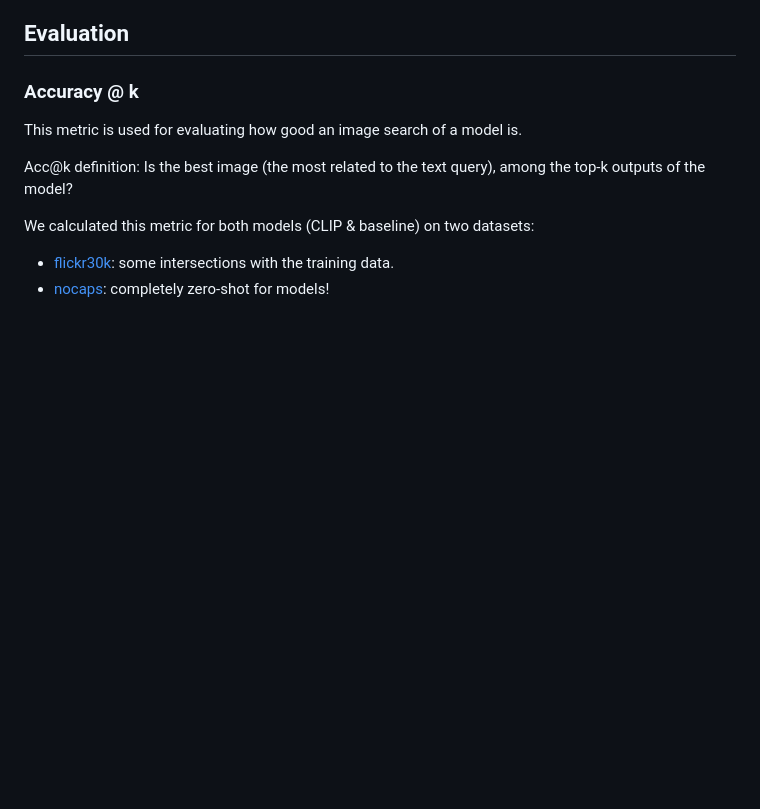
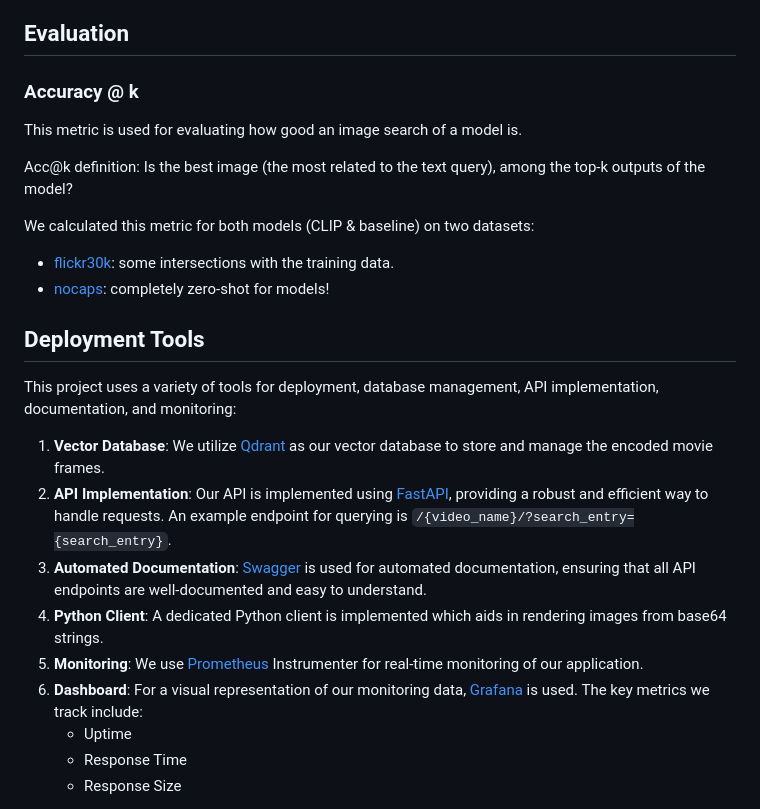
Before and after one commit to arman-aminian/video-search, a Markdown page: README.md, the part around the change printed below. Rendered like a GitHub page; blank space fills up the shorter version.

```diff
--- a/README.md
+++ b/README.md
@@ -54,3 +54,18 @@ We calculated this metric for both models (CLIP & baseline) on two datasets:
 * [flickr30k](https://paperswithcode.com/dataset/flickr30k): some intersections with the training data.
 * [nocaps](https://nocaps.org/): completely zero-shot for models!
 
+
+## Deployment Tools
+
+This project uses a variety of tools for deployment, database management, API implementation, documentation, and monitoring:
+
+1. **Vector Database**: We utilize [Qdrant](https://github.com/qdrant/qdrant) as our vector database to store and manage the encoded movie frames.
+2. **API Implementation**: Our API is implemented using [FastAPI](https://fastapi.tiangolo.com/), providing a robust and efficient way to handle requests. An example endpoint for querying is `/{video_name}/?search_entry={search_entry}`.
+3. **Automated Documentation**: [Swagger](https://swagger.io/) is used for automated documentation, ensuring that all API endpoints are well-documented and easy to understand.
+4. **Python Client**: A dedicated Python client is implemented which aids in rendering images from base64 strings.
+5. **Monitoring**: We use [Prometheus](https://prometheus.io/) Instrumenter for real-time monitoring of our application.
+6. **Dashboard**: For a visual representation of our monitoring data, [Grafana](https://grafana.com/) is used. The key metrics we track include:
+   - Uptime
+   - Response Time
+   - Response Size
+
```
Also changed, not shown: other parts of README.md (+5 -0 lines).
